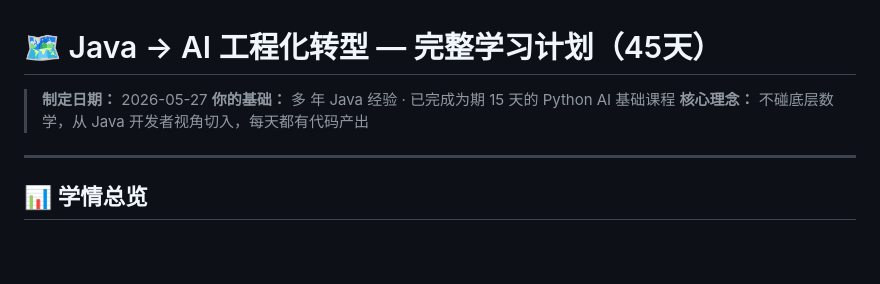
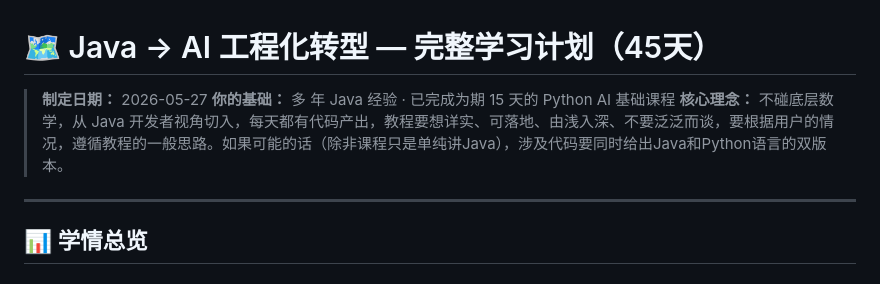
Before and after one commit to zuoshangs/ai-learning, a Markdown page: Java-AI工程化转型_综合学习计划.md, the part around the change. GitHub-like rendering; blank space fills up the shorter version.

```diff
--- a/Java-AI工程化转型_综合学习计划.md
+++ b/Java-AI工程化转型_综合学习计划.md
@@ -2,7 +2,7 @@
 
 > **制定日期：** 2026-05-27
 > **你的基础：** 多 年 Java 经验 · 已完成为期 15 天的 Python AI 基础课程
-> **核心理念：** 不碰底层数学，从 Java 开发者视角切入，每天都有代码产出
+> **核心理念：** 不碰底层数学，从 Java 开发者视角切入，每天都有代码产出，教程要想详实、可落地、由浅入深、不要泛泛而谈，要根据用户的情况，遵循教程的一般思路。如果可能的话（除非课程只是单纯讲Java），涉及代码要同时给出Java和Python语言的双版本。
 
 ---
 
```
